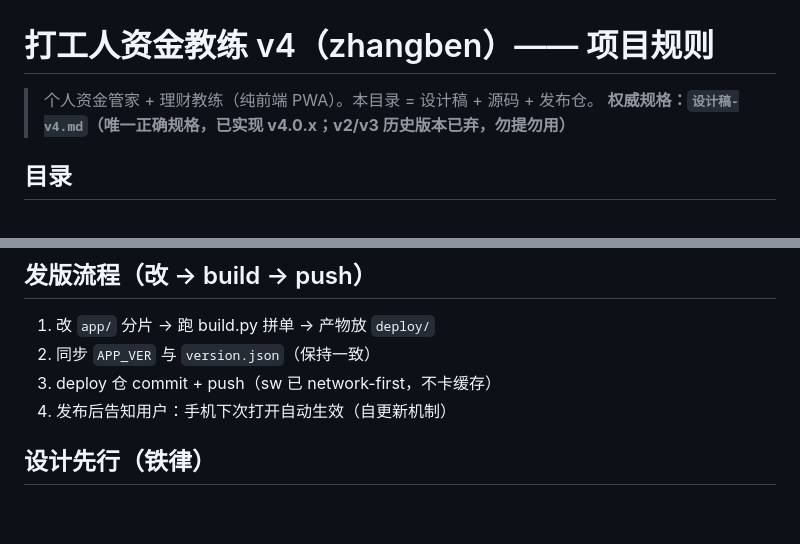
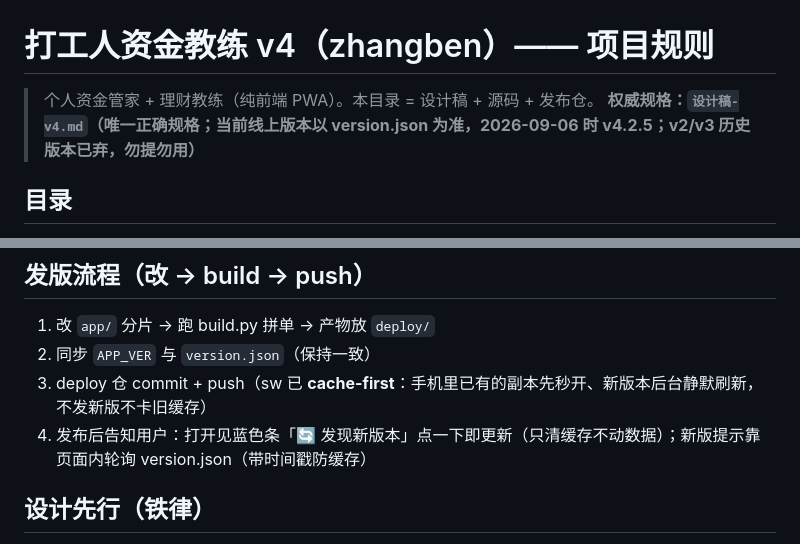
Before and after one commit to Cora0808/zhangben, a Markdown page: AGENTS.md, 2 parts joined by grey strips. Drawn GitHub-style; blank space fills up the shorter version.

Commit message:
规则落地 20260906(管家提案新标准): AGENTS.md 更新

```diff
--- a/AGENTS.md
+++ b/AGENTS.md
@@ -1,7 +1,7 @@
 # 打工人资金教练 v4（zhangben）—— 项目规则
 
 > 个人资金管家 + 理财教练（纯前端 PWA）。本目录 = 设计稿 + 源码 + 发布仓。
-> **权威规格：`设计稿-v4.md`（唯一正确规格，已实现 v4.0.x；v2/v3 历史版本已弃，勿提勿用）**
+> **权威规格：`设计稿-v4.md`（唯一正确规格；当前线上版本以 version.json 为准，2026-09-06 时 v4.2.5；v2/v3 历史版本已弃，勿提勿用）**
 
 ## 目录
 
@@ -20,8 +20,8 @@
 
 1. 改 `app/` 分片 → 跑 build.py 拼单 → 产物放 `deploy/`
 2. 同步 `APP_VER` 与 `version.json`（保持一致）
-3. deploy 仓 commit + push（sw 已 network-first，不卡缓存）
-4. 发布后告知用户：手机下次打开自动生效（自更新机制）
+3. deploy 仓 commit + push（sw 已 **cache-first**：手机里已有的副本先秒开、新版本后台静默刷新，不发新版不卡旧缓存）
+4. 发布后告知用户：打开见蓝色条「🔄 发现新版本」点一下即更新（只清缓存不动数据）；新版提示靠页面内轮询 version.json（带时间戳防缓存）
 
 ## 设计先行（铁律）
 
```
